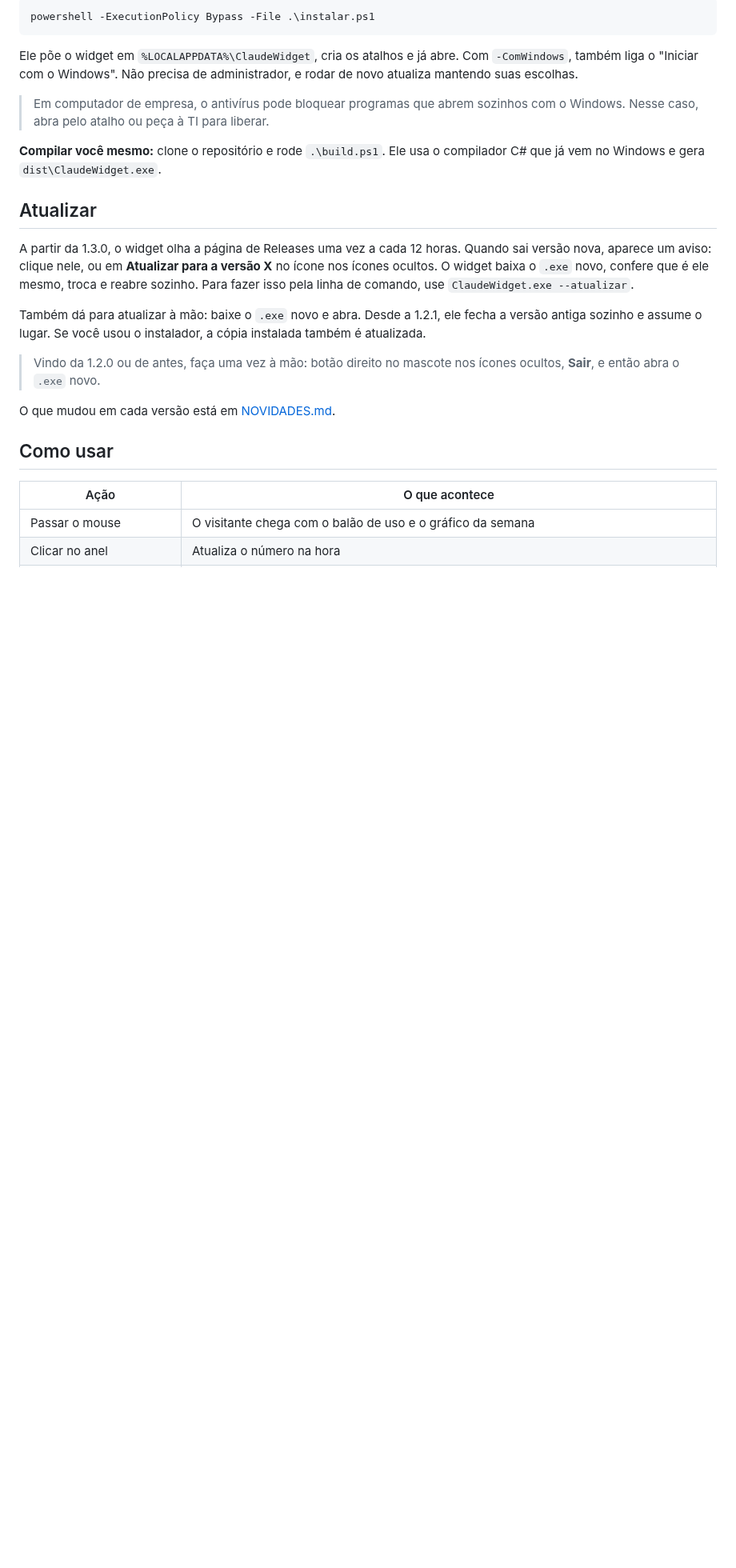
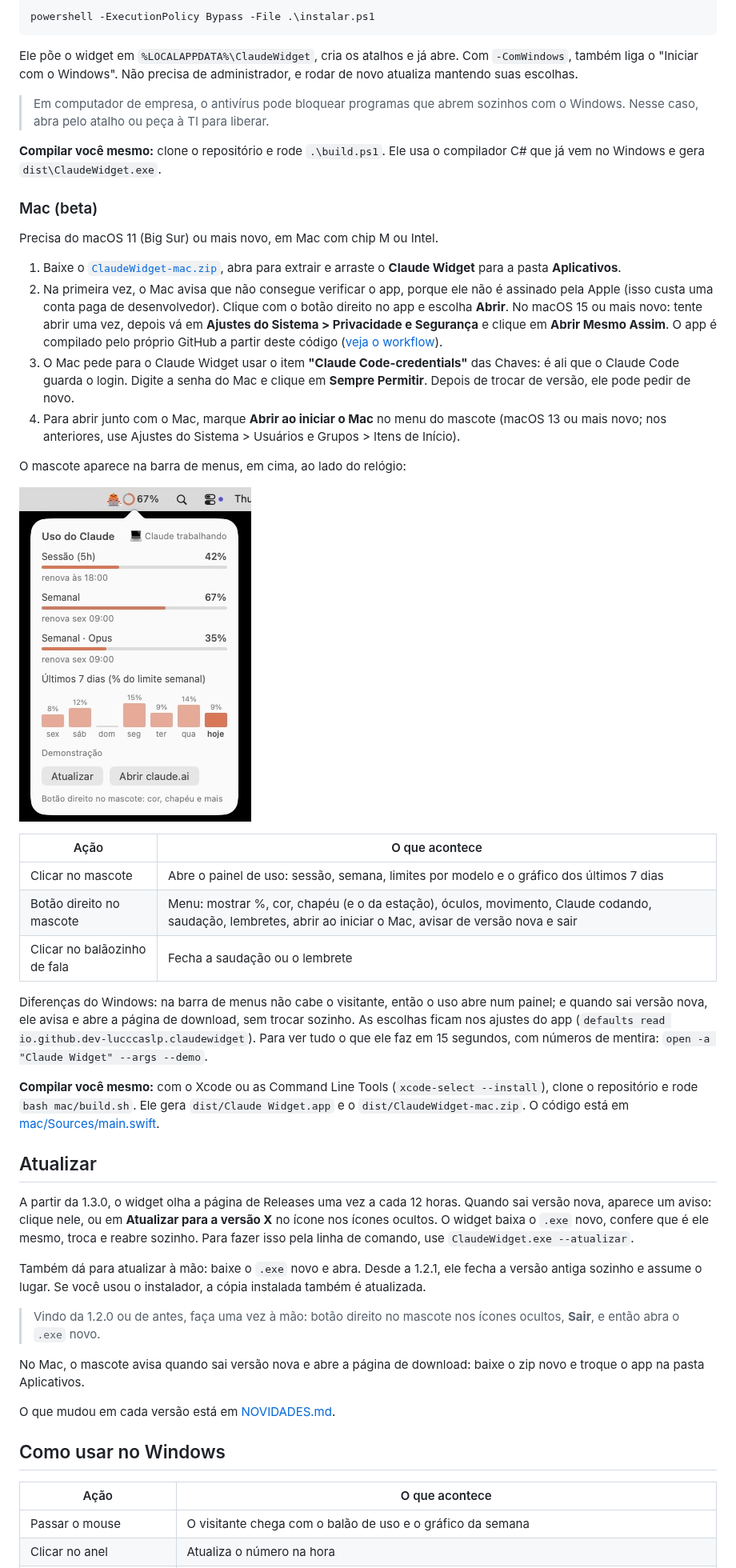
Before and after one commit to dev-lucccaslp/claude-widget, a Markdown page: README.md, the part around one of its changes. Shown at 80% size. Rendered like a GitHub page; pictures changed too: assets/mac.png (added); blank space fills up the shorter version.

```diff
--- a/README.md
+++ b/README.md
@@ -64,6 +72,29 @@ Ele põe o widget em `%LOCALAPPDATA%\ClaudeWidget`, cria os atalhos e já abre.
 
 **Compilar você mesmo:** clone o repositório e rode `.\build.ps1`. Ele usa o compilador C# que já vem no Windows e gera `dist\ClaudeWidget.exe`.
 
+### Mac (beta)
+
+Precisa do macOS 11 (Big Sur) ou mais novo, em Mac com chip M ou Intel.
+
+1. Baixe o [`ClaudeWidget-mac.zip`](https://github.com/dev-lucccaslp/claude-widget/releases/latest/download/ClaudeWidget-mac.zip), abra para extrair e arraste o **Claude Widget** para a pasta **Aplicativos**.
+2. Na primeira vez, o Mac avisa que não consegue verificar o app, porque ele não é assinado pela Apple (isso custa uma conta paga de desenvolvedor). Clique com o botão direito no app e escolha **Abrir**. No macOS 15 ou mais novo: tente abrir uma vez, depois vá em **Ajustes do Sistema > Privacidade e Segurança** e clique em **Abrir Mesmo Assim**. O app é compilado pelo próprio GitHub a partir deste código ([veja o workflow](.github/workflows/release.yml)).
+3. O Mac pede para o Claude Widget usar o item **"Claude Code-credentials"** das Chaves: é ali que o Claude Code guarda o login. Digite a senha do Mac e clique em **Sempre Permitir**. Depois de trocar de versão, ele pode pedir de novo.
+4. Para abrir junto com o Mac, marque **Abrir ao iniciar o Mac** no menu do mascote (macOS 13 ou mais novo; nos anteriores, use Ajustes do Sistema > Usuários e Grupos > Itens de Início).
+
+O mascote aparece na barra de menus, em cima, ao lado do relógio:
+
+![O Claude Widget na barra de menus do Mac, com o painel de uso aberto](assets/mac.png)
+
+| Ação | O que acontece |
+| --- | --- |
+| Clicar no mascote | Abre o painel de uso: sessão, semana, limites por modelo e o gráfico dos últimos 7 dias |
+| Botão direito no mascote | Menu: mostrar %, cor, chapéu (e o da estação), óculos, movimento, Claude codando, saudação, lembretes, abrir ao iniciar o Mac, avisar de versão nova e sair |
+| Clicar no balãozinho de fala | Fecha a saudação ou o lembrete |
+
+Diferenças do Windows: na barra de menus não cabe o visitante, então o uso abre num painel; e quando sai versão nova, ele avisa e abre a página de download, sem trocar sozinho. As escolhas ficam nos ajustes do app (`defaults read io.github.dev-lucccaslp.claudewidget`). Para ver tudo o que ele faz em 15 segundos, com números de mentira: `open -a "Claude Widget" --args --demo`.
+
+**Compilar você mesmo:** com o Xcode ou as Command Line Tools (`xcode-select --install`), clone o repositório e rode `bash mac/build.sh`. Ele gera `dist/Claude Widget.app` e o `dist/ClaudeWidget-mac.zip`. O código está em [mac/Sources/main.swift](mac/Sources/main.swift).
+
 ## Atualizar
 
 A partir da 1.3.0, o widget olha a página de Releases uma vez a cada 12 horas. Quando sai versão nova, aparece um aviso: clique nele, ou em **Atualizar para a versão X** no ícone nos ícones ocultos. O widget baixa o `.exe` novo, confere que é ele mesmo, troca e reabre sozinho. Para fazer isso pela linha de comando, use `ClaudeWidget.exe --atualizar`.
@@ -72,9 +103,11 @@ Também dá para atualizar à mão: baixe o `.exe` novo e abra. Desde a 1.2.1, e
 
 > Vindo da 1.2.0 ou de antes, faça uma vez à mão: botão direito no mascote nos ícones ocultos, **Sair**, e então abra o `.exe` novo.
 
+No Mac, o mascote avisa quando sai versão nova e abre a página de download: baixe o zip novo e troque o app na pasta Aplicativos.
+
 O que mudou em cada versão está em [NOVIDADES.md](NOVIDADES.md).
 
-## Como usar
+## Como usar no Windows
 
 | Ação | O que acontece |
 | --- | --- |
```
Also changed, not shown: other parts of README.md (+23 -11 lines), .github/como-baixar.md (+12 -1 lines), NOVIDADES.md (+6 -0 lines), 7 other files.
